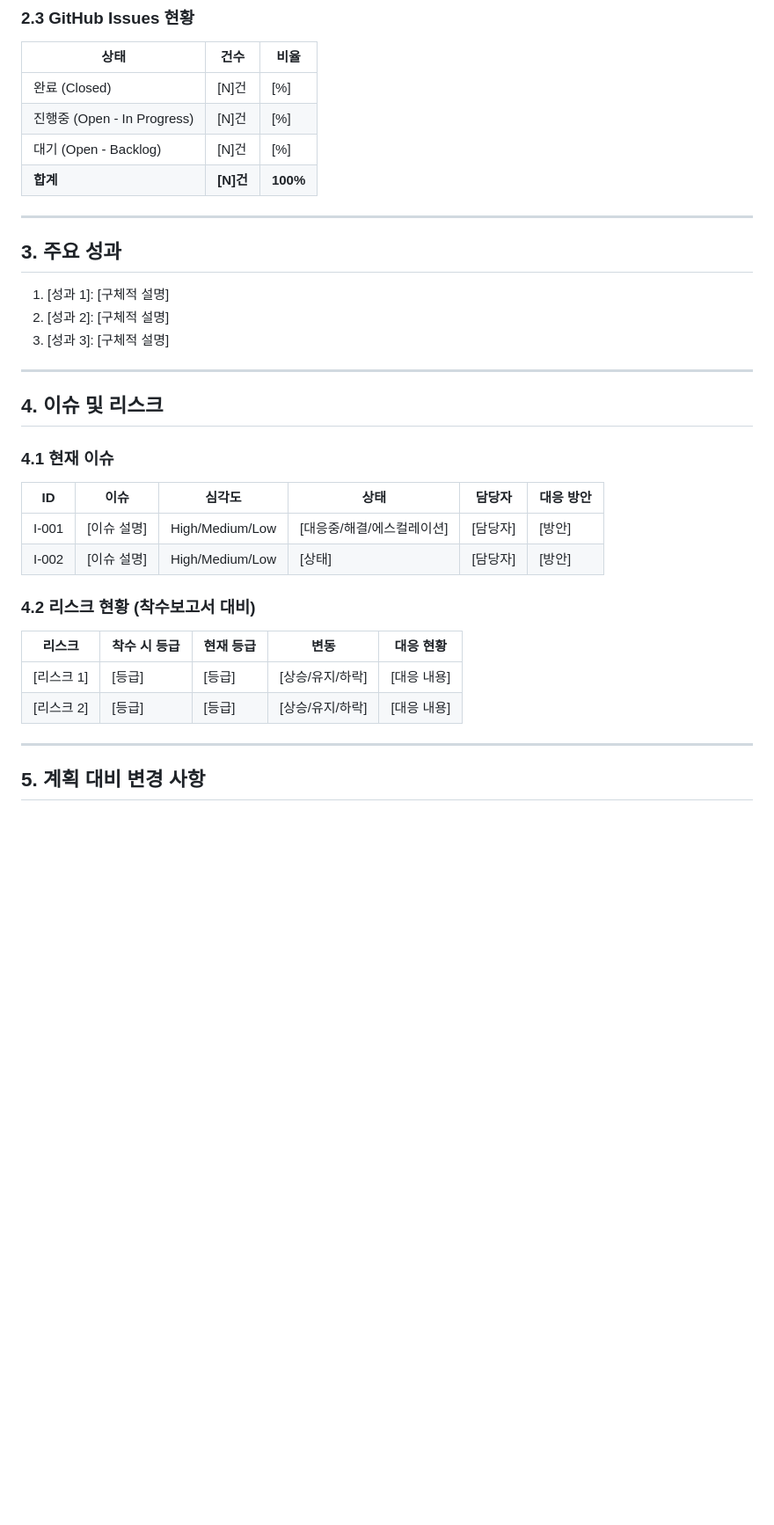
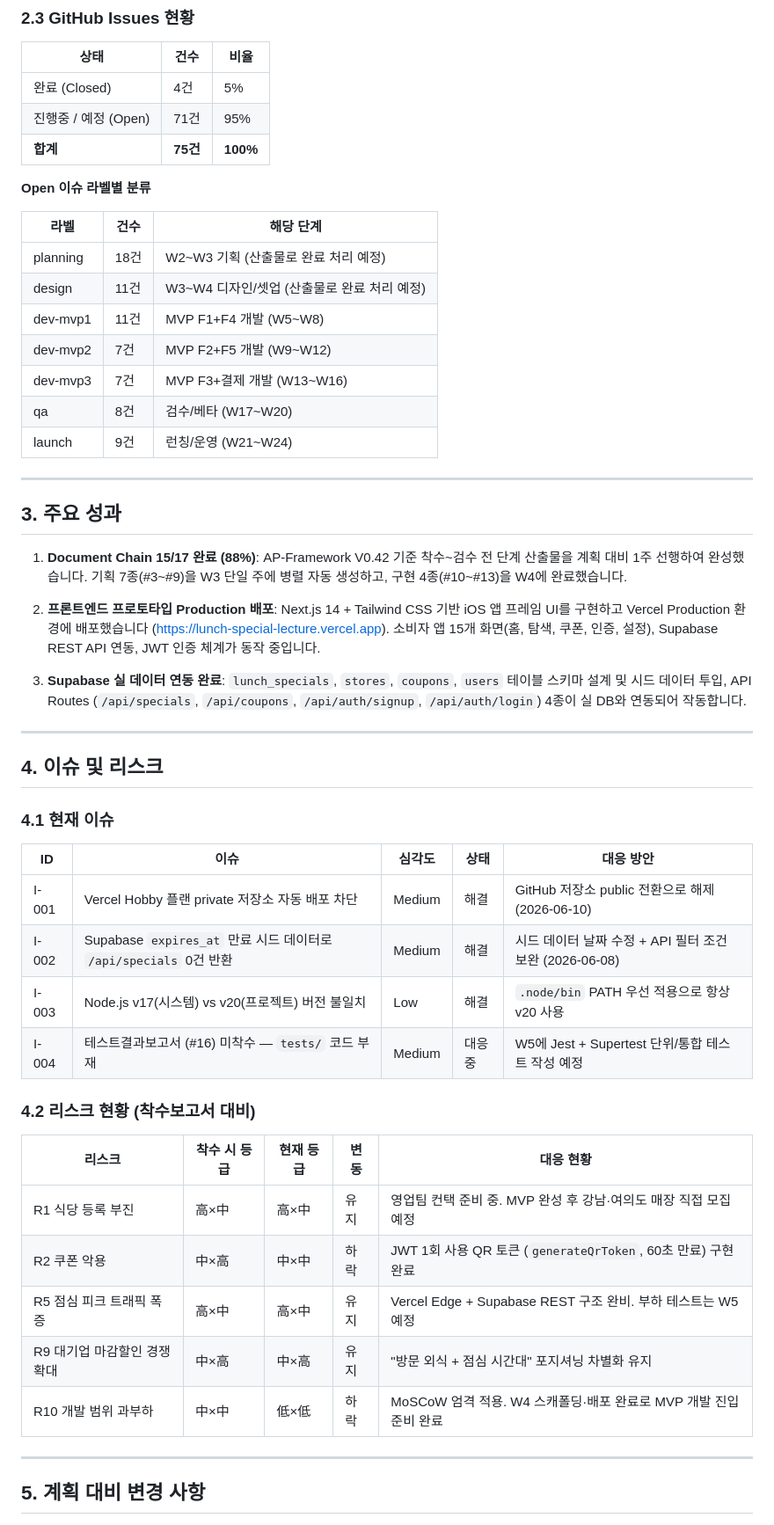
Before and after one commit to kyungwon2024/Lunch-Special-Lecture, a Markdown page: 01.관리문서/중간보고서.md, the part around one of its changes. Shown at 88% size. GitHub-like rendering; blank space fills up the shorter version.

```diff
--- a/01.관리문서/중간보고서.md
+++ b/01.관리문서/중간보고서.md
@@ -63,18 +74,31 @@
 
 | 상태 | 건수 | 비율 |
 |------|------|------|
-| 완료 (Closed) | [N]건 | [%] |
-| 진행중 (Open - In Progress) | [N]건 | [%] |
-| 대기 (Open - Backlog) | [N]건 | [%] |
-| **합계** | **[N]건** | **100%** |
+| 완료 (Closed) | 4건 | 5% |
+| 진행중 / 예정 (Open) | 71건 | 95% |
+| **합계** | **75건** | **100%** |
+
+**Open 이슈 라벨별 분류**
+
+| 라벨 | 건수 | 해당 단계 |
+|------|------|-----------|
+| planning | 18건 | W2~W3 기획 (산출물로 완료 처리 예정) |
+| design | 11건 | W3~W4 디자인/셋업 (산출물로 완료 처리 예정) |
+| dev-mvp1 | 11건 | MVP F1+F4 개발 (W5~W8) |
+| dev-mvp2 | 7건 | MVP F2+F5 개발 (W9~W12) |
+| dev-mvp3 | 7건 | MVP F3+결제 개발 (W13~W16) |
+| qa | 8건 | 검수/베타 (W17~W20) |
+| launch | 9건 | 런칭/운영 (W21~W24) |
 
 ---
 
 ## 3. 주요 성과
 
-1. [성과 1]: [구체적 설명]
-2. [성과 2]: [구체적 설명]
-3. [성과 3]: [구체적 설명]
+1. **Document Chain 15/17 완료 (88%)**: AP-Framework V0.42 기준 착수~검수 전 단계 산출물을 계획 대비 1주 선행하여 완성했습니다. 기획 7종(#3~#9)을 W3 단일 주에 병렬 자동 생성하고, 구현 4종(#10~#13)을 W4에 완료했습니다.
+
+2. **프론트엔드 프로토타입 Production 배포**: Next.js 14 + Tailwind CSS 기반 iOS 앱 프레임 UI를 구현하고 Vercel Production 환경에 배포했습니다 (https://lunch-special-lecture.vercel.app). 소비자 앱 15개 화면(홈, 탐색, 쿠폰, 인증, 설정), Supabase REST API 연동, JWT 인증 체계가 동작 중입니다.
+
+3. **Supabase 실 데이터 연동 완료**: `lunch_specials`, `stores`, `coupons`, `users` 테이블 스키마 설계 및 시드 데이터 투입, API Routes (`/api/specials`, `/api/coupons`, `/api/auth/signup`, `/api/auth/login`) 4종이 실 DB와 연동되어 작동합니다.
 
 ---
 
@@ -82,17 +106,22 @@
 
 ### 4.1 현재 이슈
 
-| ID | 이슈 | 심각도 | 상태 | 담당자 | 대응 방안 |
-|----|------|--------|------|--------|-----------|
-| I-001 | [이슈 설명] | High/Medium/Low | [대응중/해결/에스컬레이션] | [담당자] | [방안] |
-| I-002 | [이슈 설명] | High/Medium/Low | [상태] | [담당자] | [방안] |
+| ID | 이슈 | 심각도 | 상태 | 대응 방안 |
+|----|------|--------|------|-----------|
+| I-001 | Vercel Hobby 플랜 private 저장소 자동 배포 차단 | Medium | 해결 | GitHub 저장소 public 전환으로 해제 (2026-06-10) |
+| I-002 | Supabase `expires_at` 만료 시드 데이터로 `/api/specials` 0건 반환 | Medium | 해결 | 시드 데이터 날짜 수정 + API 필터 조건 보완 (2026-06-08) |
+| I-003 | Node.js v17(시스템) vs v20(프로젝트) 버전 불일치 | Low | 해결 | `.node/bin` PATH 우선 적용으로 항상 v20 사용 |
+| I-004 | 테스트결과보고서 (#16) 미착수 — `tests/` 코드 부재 | Medium | 대응중 | W5에 Jest + Supertest 단위/통합 테스트 작성 예정 |
 
 ### 4.2 리스크 현황 (착수보고서 대비)
 
 | 리스크 | 착수 시 등급 | 현재 등급 | 변동 | 대응 현황 |
 |--------|-------------|-----------|------|-----------|
-| [리스크 1] | [등급] | [등급] | [상승/유지/하락] | [대응 내용] |
-| [리스크 2] | [등급] | [등급] | [상승/유지/하락] | [대응 내용] |
+| R1 식당 등록 부진 | 高×中 | 高×中 | 유지 | 영업팀 컨택 준비 중. MVP 완성 후 강남·여의도 매장 직접 모집 예정 |
+| R2 쿠폰 악용 | 中×高 | 中×中 | 하락 | JWT 1회 사용 QR 토큰 (`generateQrToken`, 60초 만료) 구현 완료 |
+| R5 점심 피크 트래픽 폭증 | 高×中 | 高×中 | 유지 | Vercel Edge + Supabase REST 구조 완비. 부하 테스트는 W5 예정 |
+| R9 대기업 마감할인 경쟁 확대 | 中×高 | 中×高 | 유지 | "방문 외식 + 점심 시간대" 포지셔닝 차별화 유지 |
+| R10 개발 범위 과부하 | 中×中 | 低×低 | 하락 | MoSCoW 엄격 적용. W4 스캐폴딩·배포 완료로 MVP 개발 진입 준비 완료 |
 
 ---
 
```
Also changed, not shown: other parts of 01.관리문서/중간보고서.md (+60 -38 lines), .progress.md (+1 -1 lines).
